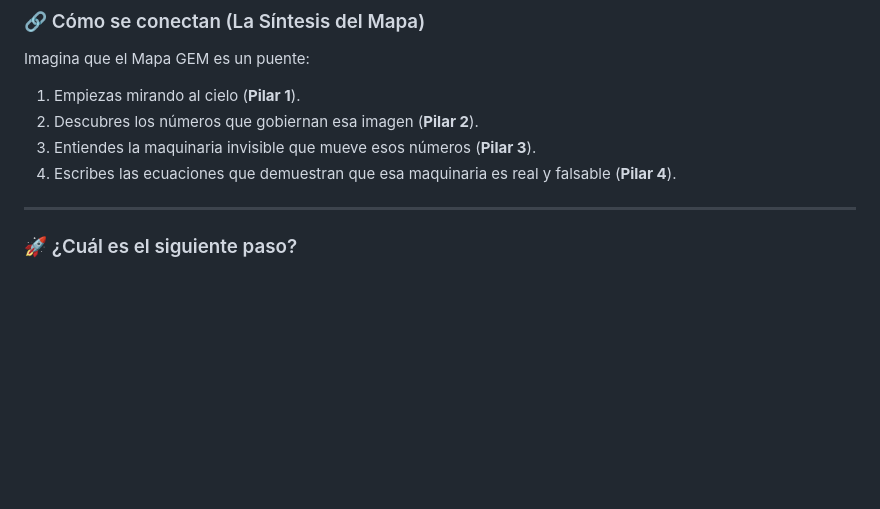
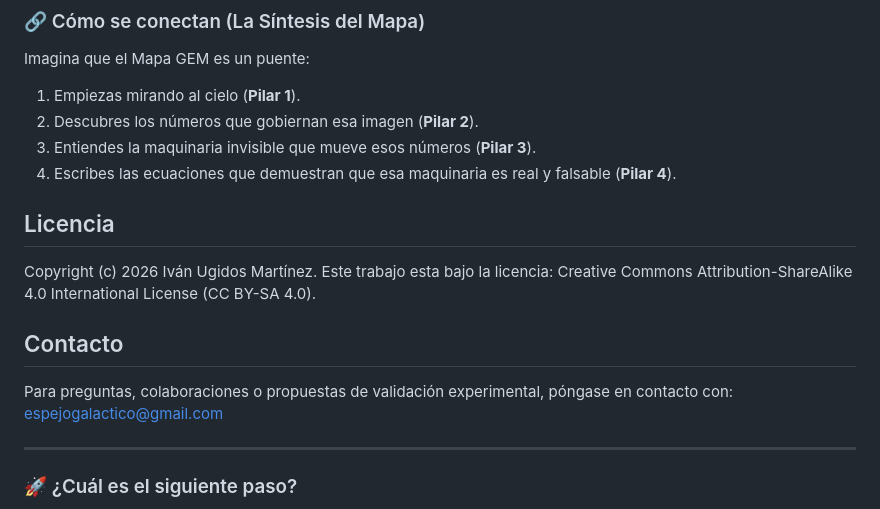
Before and after one commit to ivanugidos/GEM, a Markdown page: README.md, the part around the change. Rendered like a GitHub page; blank space fills up the shorter version.

Commit message:
Update README with license and contact details
Added license and contact information sections.

```diff
--- a/README.md
+++ b/README.md
@@ -43,6 +43,15 @@ Imagina que el Mapa GEM es un puente:
 3. Entiendes la maquinaria invisible que mueve esos números (**Pilar 3**).
 4. Escribes las ecuaciones que demuestran que esa maquinaria es real y falsable (**Pilar 4**).
 
+## Licencia
+Copyright (c) 2026 Iván Ugidos Martínez.
+Este trabajo esta bajo la licencia: Creative Commons Attribution-ShareAlike 4.0 International License (CC BY-SA 4.0).
+
+## Contacto
+
+Para preguntas, colaboraciones o propuestas de validación experimental, póngase en contacto con:
+espejogalactico@gmail.com
+
 ---
 ### 🚀 ¿Cuál es el siguiente paso?
 
```
